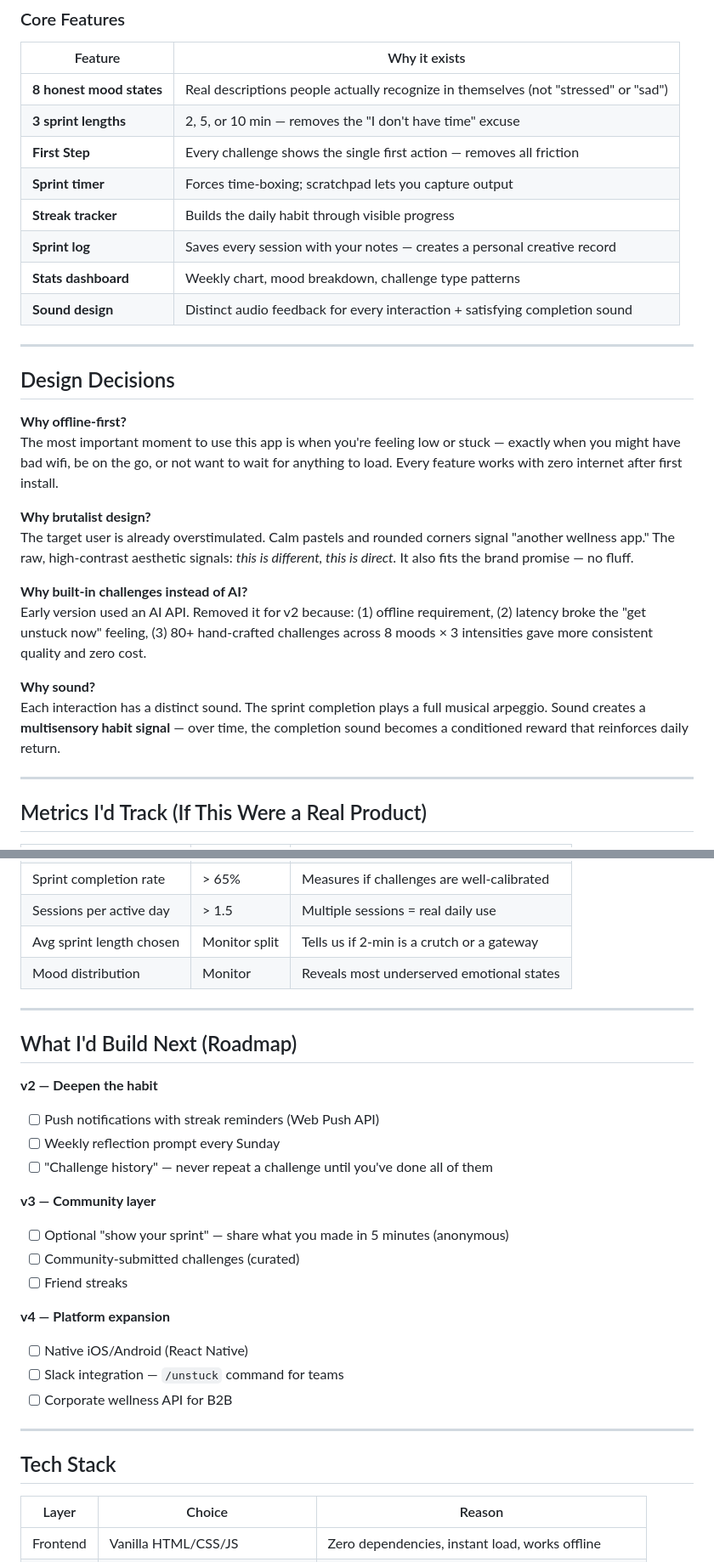
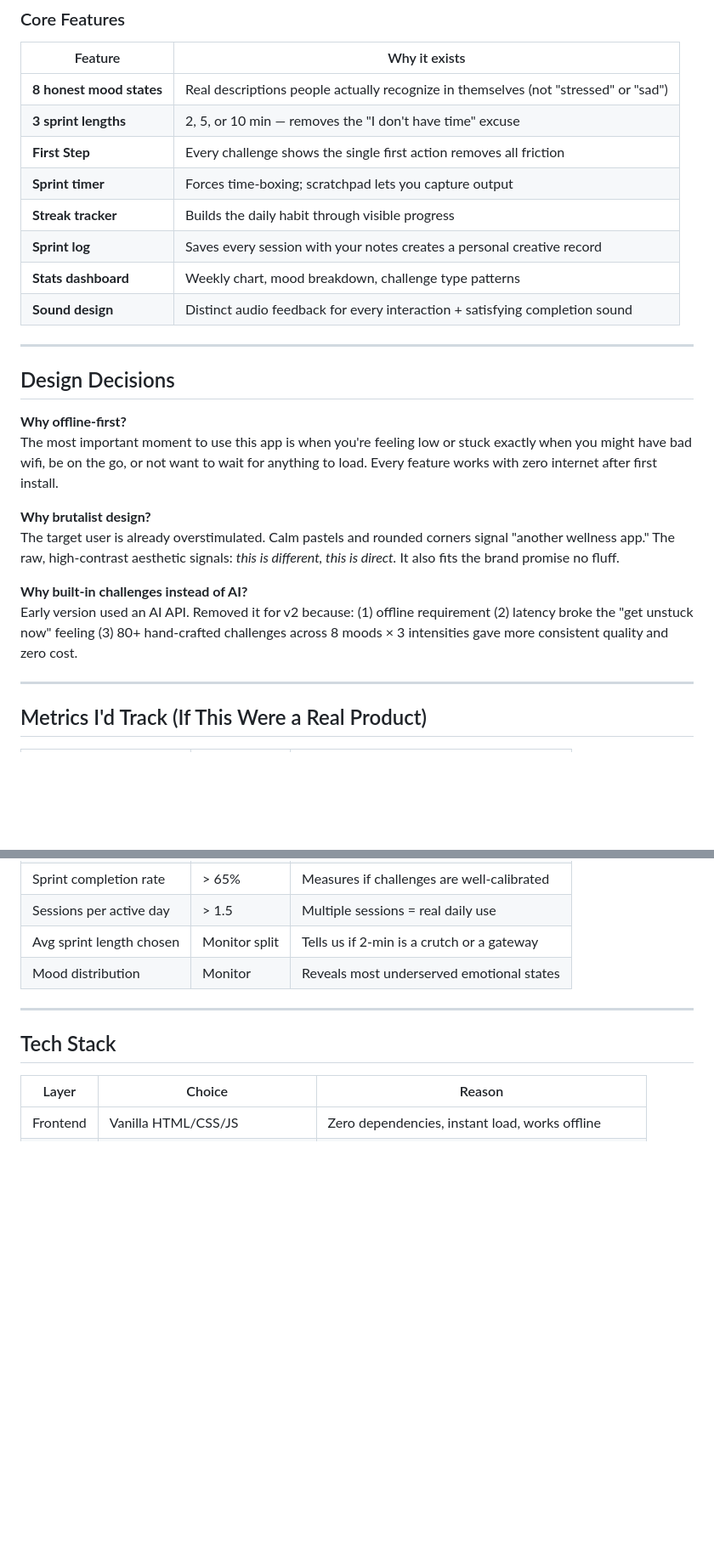
Before and after one commit to C9Shikha18/UNSTUCK-Studio, a Markdown page: README.md, 2 parts joined by grey strips. Shown at 85% size. GitHub-like rendering; blank space fills up the shorter version.

```diff
--- a/README.md
+++ b/README.md
@@ -51,10 +51,10 @@ REWARD → Complete the sprint, see your streak grow
 |---|---|
 | **8 honest mood states** | Real descriptions people actually recognize in themselves (not "stressed" or "sad") |
 | **3 sprint lengths** | 2, 5, or 10 min — removes the "I don't have time" excuse |
-| **First Step** | Every challenge shows the single first action — removes all friction |
+| **First Step** | Every challenge shows the single first action removes all friction |
 | **Sprint timer** | Forces time-boxing; scratchpad lets you capture output |
 | **Streak tracker** | Builds the daily habit through visible progress |
-| **Sprint log** | Saves every session with your notes — creates a personal creative record |
+| **Sprint log** | Saves every session with your notes creates a personal creative record |
 | **Stats dashboard** | Weekly chart, mood breakdown, challenge type patterns |
 | **Sound design** | Distinct audio feedback for every interaction + satisfying completion sound |
 
@@ -63,16 +63,16 @@ REWARD → Complete the sprint, see your streak grow
 ## Design Decisions
 
 **Why offline-first?**
-The most important moment to use this app is when you're feeling low or stuck — exactly when you might have bad wifi, be on the go, or not want to wait for anything to load. Every feature works with zero internet after first install.
+The most important moment to use this app is when you're feeling low or stuck exactly when you might have bad wifi, be on the go, or not want to wait for anything to load. Every feature works with zero internet after first install.
 
 **Why brutalist design?**
-The target user is already overstimulated. Calm pastels and rounded corners signal "another wellness app." The raw, high-contrast aesthetic signals: *this is different, this is direct.* It also fits the brand promise — no fluff.
+The target user is already overstimulated. Calm pastels and rounded corners signal "another wellness app." The raw, high-contrast aesthetic signals: *this is different, this is direct.* It also fits the brand promise no fluff.
 
 **Why built-in challenges instead of AI?**
-Early version used an AI API. Removed it for v2 because: (1) offline requirement, (2) latency broke the "get unstuck now" feeling, (3) 80+ hand-crafted challenges across 8 moods × 3 intensities gave more consistent quality and zero cost.
-
-**Why sound?**
-Each interaction has a distinct sound. The sprint completion plays a full musical arpeggio. Sound creates a **multisensory habit signal** — over time, the completion sound becomes a conditioned reward that reinforces daily return.
+Early version used an AI API. Removed it for v2 because:
+(1) offline requirement
+(2) latency broke the "get unstuck now" feeling
+(3) 80+ hand-crafted challenges across 8 moods × 3 intensities gave more consistent quality and zero cost.
 
 ---
 
@@ -86,25 +86,6 @@ Each interaction has a distinct sound. The sprint completion plays a full musica
 | Sessions per active day | > 1.5 | Multiple sessions = real daily use |
 | Avg sprint length chosen | Monitor split | Tells us if 2-min is a crutch or a gateway |
 | Mood distribution | Monitor | Reveals most underserved emotional states |
-
----
-
-## What I'd Build Next (Roadmap)
-
-**v2 — Deepen the habit**
-- [ ] Push notifications with streak reminders (Web Push API)
-- [ ] Weekly reflection prompt every Sunday
-- [ ] "Challenge history" — never repeat a challenge until you've done all of them
-
-**v3 — Community layer**
-- [ ] Optional "show your sprint" — share what you made in 5 minutes (anonymous)
-- [ ] Community-submitted challenges (curated)
-- [ ] Friend streaks
-
-**v4 — Platform expansion**
-- [ ] Native iOS/Android (React Native)
-- [ ] Slack integration — `/unstuck` command for teams
-- [ ] Corporate wellness API for B2B
 
 ---
 
```
Also changed, not shown: other parts of README.md (+6 -6 lines).
